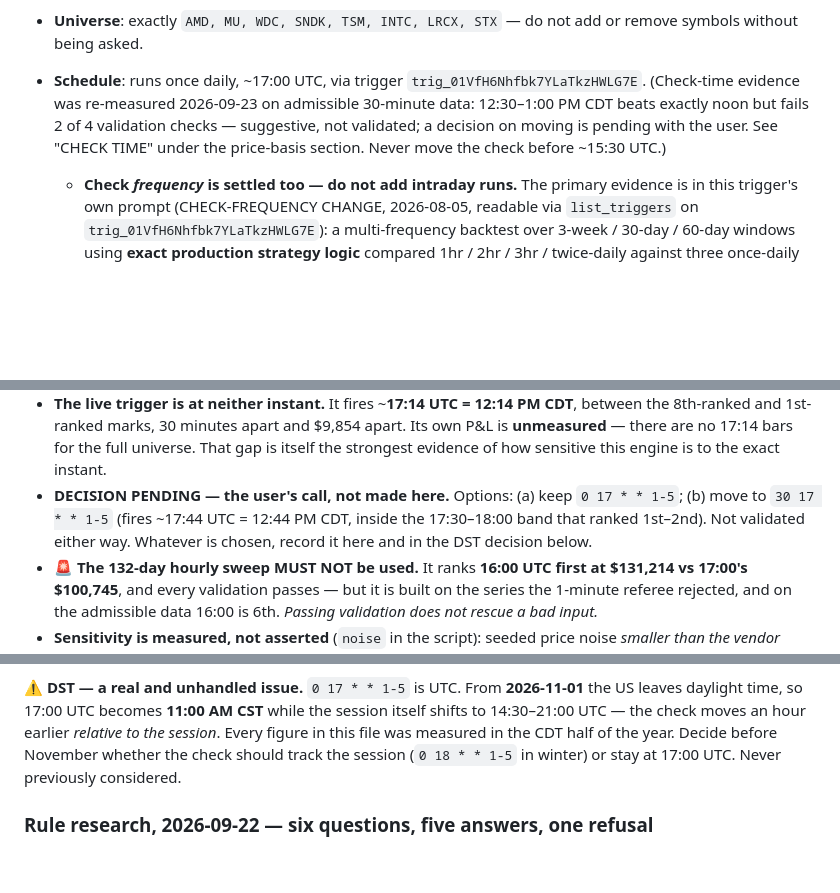
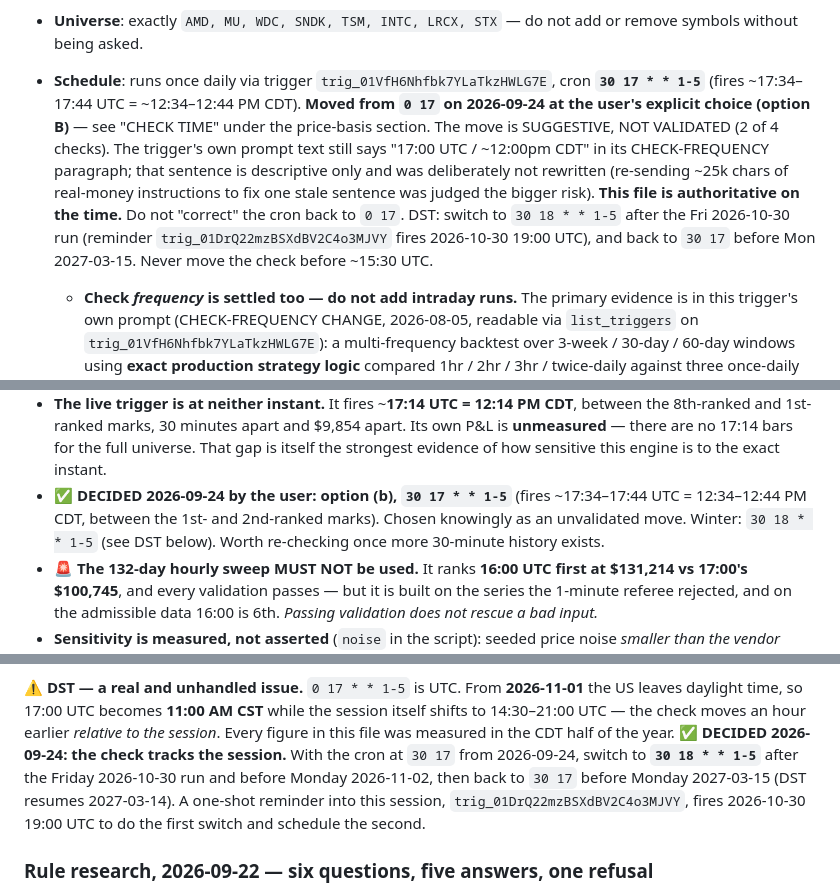
Before and after one commit to Maroju100/swing-screener-, a Markdown page: CLAUDE.md, 3 parts joined by grey strips. Rendered like a GitHub page; blank space fills up the shorter version.

Commit message:
Port check-time decision (30 17 * * 1-5) to main
Co-Authored-By: Claude Opus 5.5 <noreply@anthropic.com>
Claude-Session: https://claude.ai/code/session_0192gfhi89aFvxnV4fU9ZN9S

```diff
--- a/CLAUDE.md
+++ b/CLAUDE.md
@@ -448,12 +448,19 @@ below are what makes a claim checkable.
   orders placed, reconciliation, risk state).
 - **Universe**: exactly `AMD, MU, WDC, SNDK, TSM, INTC, LRCX, STX` — do not
   add or remove symbols without being asked.
-- **Schedule**: runs once daily, ~17:00 UTC, via trigger
-  `trig_01VfH6Nhfbk7YLaTkzHWLG7E`. (Check-time evidence was re-measured
-  2026-09-23 on admissible 30-minute data: 12:30–1:00 PM CDT beats exactly
-  noon but fails 2 of 4 validation checks — suggestive, not validated; a
-  decision on moving is pending with the user. See "CHECK TIME" under the
-  price-basis section. Never move the check before ~15:30 UTC.)
+- **Schedule**: runs once daily via trigger `trig_01VfH6Nhfbk7YLaTkzHWLG7E`,
+  cron **`30 17 * * 1-5`** (fires ~17:34–17:44 UTC = ~12:34–12:44 PM CDT).
+  **Moved from `0 17` on 2026-09-24 at the user's explicit choice (option B)**
+  — see "CHECK TIME" under the price-basis section. The move is SUGGESTIVE,
+  NOT VALIDATED (2 of 4 checks). The trigger's own prompt text still says
+  "17:00 UTC / ~12:00pm CDT" in its CHECK-FREQUENCY paragraph; that sentence
+  is descriptive only and was deliberately not rewritten (re-sending ~25k
+  chars of real-money instructions to fix one stale sentence was judged the
+  bigger risk). **This file is authoritative on the time.** Do not "correct"
+  the cron back to `0 17`. DST: switch to `30 18 * * 1-5` after the Fri
+  2026-10-30 run (reminder `trig_01DrQ22mzBSXdBV2C4o3MJVY` fires 2026-10-30
+  19:00 UTC), and back to `30 17` before Mon 2027-03-15. Never move the check
+  before ~15:30 UTC.
   - **Check *frequency* is settled too — do not add intraday runs.**
     The primary evidence is in this trigger's own prompt (CHECK-FREQUENCY
     CHANGE, 2026-08-05, readable via `list_triggers` on
@@ -842,10 +849,10 @@ instant), 2026-06-22 → 2026-09-21 (64 days), $80k, 5 bps/side:**
   apart and $9,854 apart. Its own P&L is **unmeasured** — there are no 17:14
   bars for the full universe. That gap is itself the strongest evidence of how
   sensitive this engine is to the exact instant.
-- **DECISION PENDING — the user's call, not made here.** Options: (a) keep
-  `0 17 * * 1-5`; (b) move to `30 17 * * 1-5` (fires ~17:44 UTC = 12:44 PM CDT,
-  inside the 17:30–18:00 band that ranked 1st–2nd). Not validated either way.
-  Whatever is chosen, record it here and in the DST decision below.
+- ✅ **DECIDED 2026-09-24 by the user: option (b), `30 17 * * 1-5`** (fires
+  ~17:34–17:44 UTC = 12:34–12:44 PM CDT, between the 1st- and 2nd-ranked
+  marks). Chosen knowingly as an unvalidated move. Winter: `30 18 * * 1-5`
+  (see DST below). Worth re-checking once more 30-minute history exists.
 - 🚨 **The 132-day hourly sweep MUST NOT be used.** It ranks **16:00 UTC first
   at $131,214 vs 17:00's $100,745**, and every validation passes — but it is
   built on the series the 1-minute referee rejected, and on the admissible data
@@ -994,9 +1001,12 @@ times, 5 bps/side:
 **2026-11-01** the US leaves daylight time, so 17:00 UTC becomes **11:00 AM CST**
 while the session itself shifts to 14:30–21:00 UTC — the check moves an hour
 earlier *relative to the session*. Every figure in this file was measured in the
-CDT half of the year. Decide before November whether the check should track the
-session (`0 18 * * 1-5` in winter) or stay at 17:00 UTC. Never previously
-considered.
+CDT half of the year. ✅ **DECIDED 2026-09-24: the check tracks the session.** With the cron at
+`30 17` from 2026-09-24, switch to **`30 18 * * 1-5`** after the Friday
+2026-10-30 run and before Monday 2026-11-02, then back to `30 17` before Monday
+2027-03-15 (DST resumes 2027-03-14). A one-shot reminder into this session,
+`trig_01DrQ22mzBSXdBV2C4o3MJVY`, fires 2026-10-30 19:00 UTC to do the first
+switch and schedule the second.
 
 ### Rule research, 2026-09-22 — six questions, five answers, one refusal
 
```
